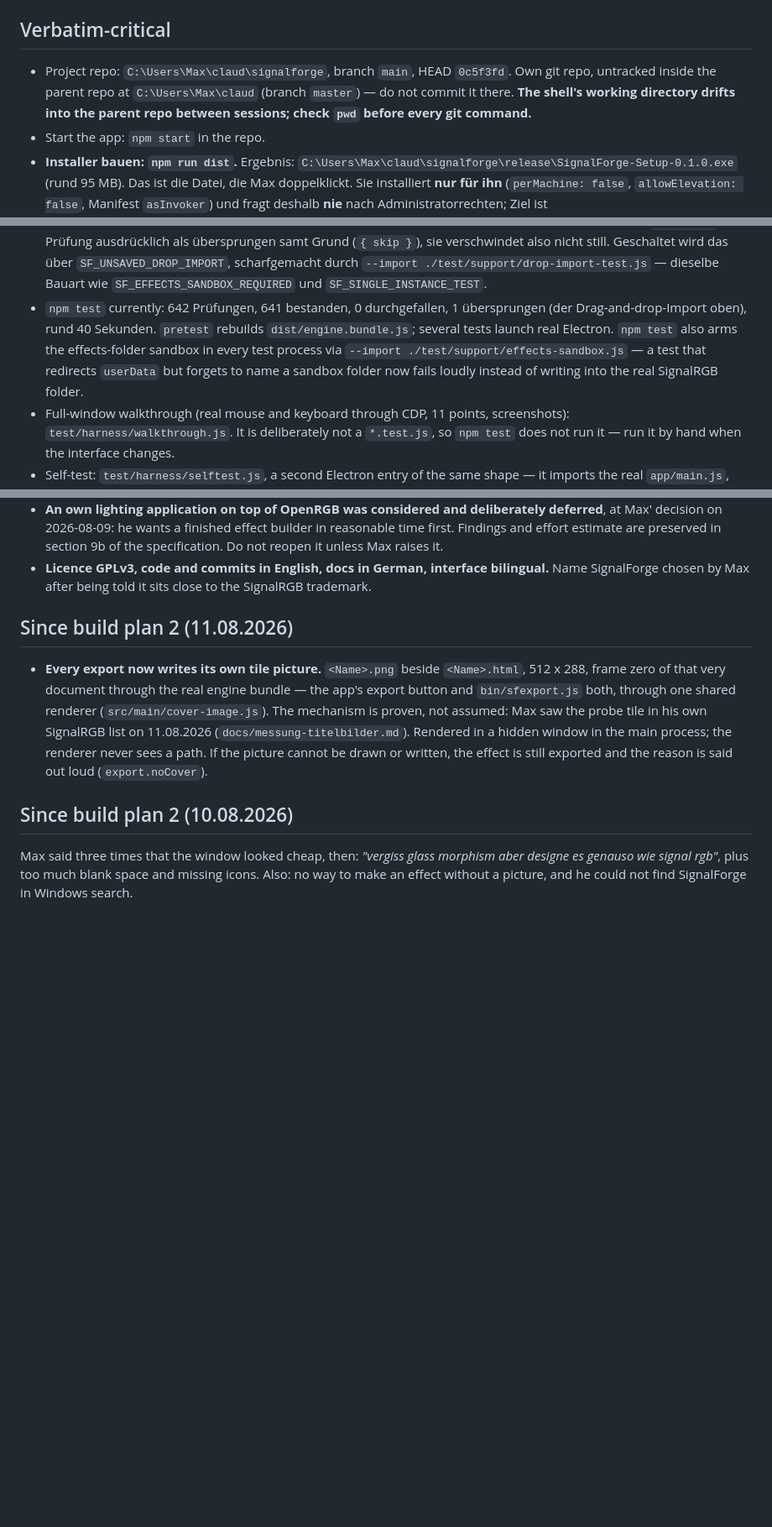
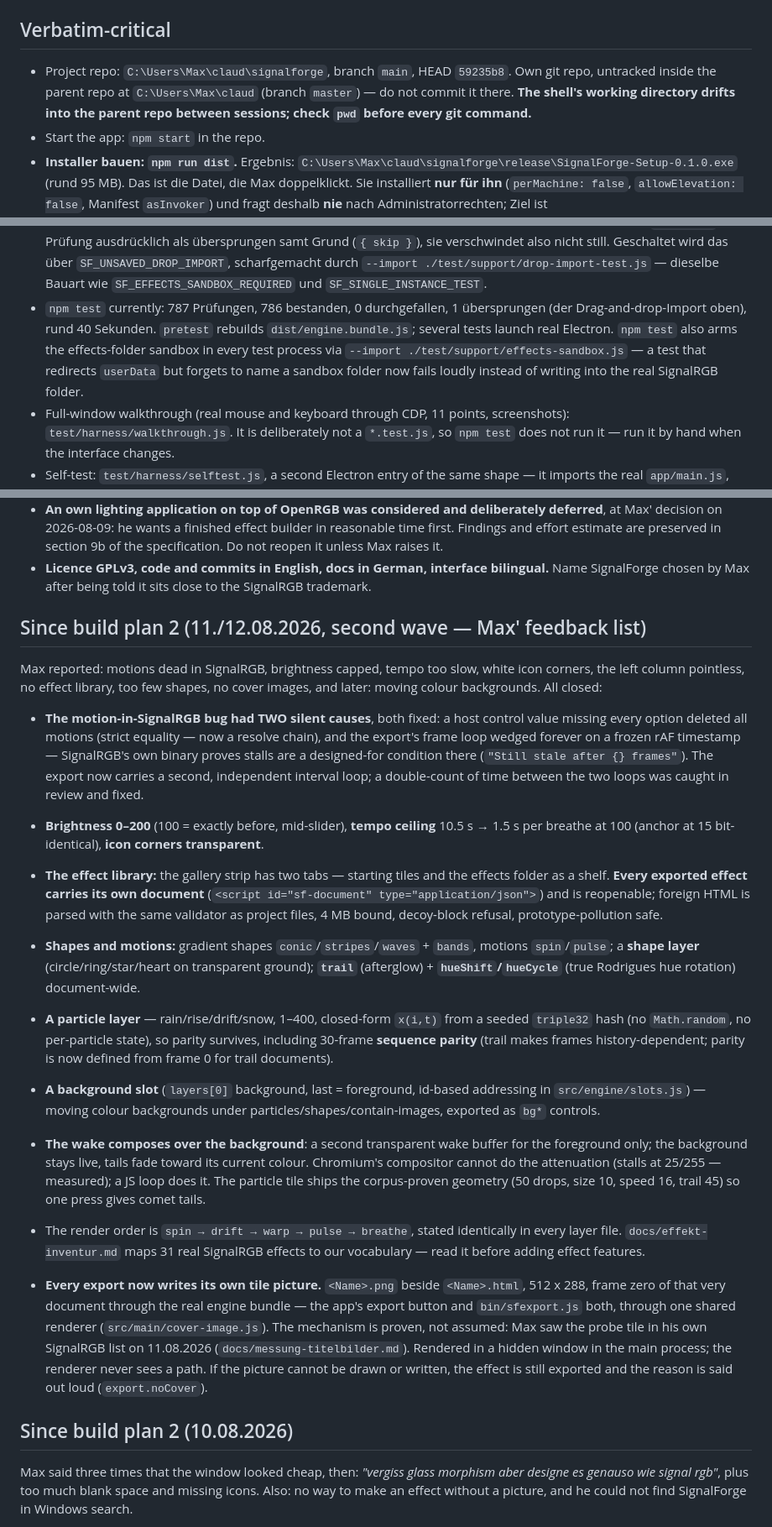
Before and after one commit to flowerpot-byte/SignalForge, a Markdown page: SNAPSHOT.md, 3 parts joined by grey strips. Shown at 84% size. GitHub-like rendering; blank space fills up the shorter version.

Commit message:
docs: SNAPSHOT after the feedback wave -- particles, backgrounds, wake, library

```diff
--- a/SNAPSHOT.md
+++ b/SNAPSHOT.md
@@ -8,7 +8,7 @@ Read `C:\Users\Max\claud\signalforge\README.md` for the public description, `C:\
 
 ## Verbatim-critical
 
-- Project repo: `C:\Users\Max\claud\signalforge`, branch `main`, HEAD `0c5f3fd`. Own git repo, untracked inside the parent repo at `C:\Users\Max\claud` (branch `master`) — do not commit it there. **The shell's working directory drifts into the parent repo between sessions; check `pwd` before every git command.**
+- Project repo: `C:\Users\Max\claud\signalforge`, branch `main`, HEAD `59235b8`. Own git repo, untracked inside the parent repo at `C:\Users\Max\claud` (branch `master`) — do not commit it there. **The shell's working directory drifts into the parent repo between sessions; check `pwd` before every git command.**
 - Start the app: `npm start` in the repo.
 - **Installer bauen: `npm run dist`.** Ergebnis: `C:\Users\Max\claud\signalforge\release\SignalForge-Setup-0.1.0.exe` (rund 95 MB). Das ist die Datei, die Max doppelklickt. Sie installiert **nur für ihn** (`perMachine: false`, `allowElevation: false`, Manifest `asInvoker`) und fragt deshalb **nie** nach Administratorrechten; Ziel ist `%LOCALAPPDATA%\Programs\SignalForge`. Sie legt einen Startmenü-Eintrag an (darum ist die App danach in der Windows-Suche zu finden) und eine Desktop-Verknüpfung. Die Desktop-Verknüpfung abschalten: `"createDesktopShortcut": false` im `build.nsis`-Block der `package.json` — eine Zeile.
 - Nur das entpackte Programm ohne Installer bauen (schneller, zum Prüfen): `npm run dist:dir` → `release\win-unpacked\SignalForge.exe`. `release/` ist gitignored. Beide Skripte bauen vorher `dist/engine.bundle.js` (`predist` / `predist:dir`) — ohne das Bündel ist die App kaputt.
@@ -22,7 +22,7 @@ Read `C:\Users\Max\claud\signalforge\README.md` for the public description, `C:\
 - Extract a task brief: `C:\Users\Max\.claude\plugins\cache\superpowers-marketplace\superpowers\6.1.1\skills\subagent-driven-development\scripts\task-brief <plan> <n>`
 - Generate a review diff: `C:\Users\Max\.claude\plugins\cache\superpowers-marketplace\superpowers\6.1.1\skills\subagent-driven-development\scripts\review-package <base> <head>`
 - **`npm test` zeigt kein Fenster mehr.** Alle Testläufe fahren die App in einem nie angezeigten Fenster (`windowDisplay.show = false` plus Frame-Pumpe, siehe `test/harness/shots.js`). Die eine Prüfung, die dafür ein sichtbares Fenster braucht — eine Bilddatei per Drag-and-drop auf die Vorschau, weil Chromiums Drag-Pipeline ein verstecktes Fenster nicht bedient — läuft nur auf Zuruf: **`npm run test:import`** führt die komplette Testreihe **einschließlich** dieser Prüfung aus und zeigt dabei für ein paar Sekunden das Fenster. Ohne sie meldet `node:test` die Prüfung ausdrücklich als übersprungen samt Grund (`{ skip }`), sie verschwindet also nicht still. Geschaltet wird das über `SF_UNSAVED_DROP_IMPORT`, scharfgemacht durch `--import ./test/support/drop-import-test.js` — dieselbe Bauart wie `SF_EFFECTS_SANDBOX_REQUIRED` und `SF_SINGLE_INSTANCE_TEST`.
-- `npm test` currently: 642 Prüfungen, 641 bestanden, 0 durchgefallen, 1 übersprungen (der Drag-and-drop-Import oben), rund 40 Sekunden. `pretest` rebuilds `dist/engine.bundle.js`; several tests launch real Electron. `npm test` also arms the effects-folder sandbox in every test process via `--import ./test/support/effects-sandbox.js` — a test that redirects `userData` but forgets to name a sandbox folder now fails loudly instead of writing into the real SignalRGB folder.
+- `npm test` currently: 787 Prüfungen, 786 bestanden, 0 durchgefallen, 1 übersprungen (der Drag-and-drop-Import oben), rund 40 Sekunden. `pretest` rebuilds `dist/engine.bundle.js`; several tests launch real Electron. `npm test` also arms the effects-folder sandbox in every test process via `--import ./test/support/effects-sandbox.js` — a test that redirects `userData` but forgets to name a sandbox folder now fails loudly instead of writing into the real SignalRGB folder.
 - Full-window walkthrough (real mouse and keyboard through CDP, 11 points, screenshots): `test/harness/walkthrough.js`. It is deliberately not a `*.test.js`, so `npm test` does not run it — run it by hand when the interface changes.
 - Self-test: `test/harness/selftest.js`, a second Electron entry of the same shape — it imports the real `app/main.js`, drives the window it opens, and prints one line of JSON that `test/app/boot.test.js` judges. Both harnesses share one driver, `test/harness/driver.js`. Until 10.08.2026 this driver lived inside `app/main.js` behind `SF_SELFTEST`; that variable is gone, running the file is the signal.
 - Prototype kept for reference only, do not develop: `C:\Users\Max\claud\signalrgb-effekt`
@@ -46,7 +46,18 @@ Nothing is running in the background. The loopback probe server on port 47821 wa
 - **An own lighting application on top of OpenRGB was considered and deliberately deferred**, at Max' decision on 2026-08-09: he wants a finished effect builder in reasonable time first. Findings and effort estimate are preserved in section 9b of the specification. Do not reopen it unless Max raises it.
 - **Licence GPLv3, code and commits in English, docs in German, interface bilingual.** Name SignalForge chosen by Max after being told it sits close to the SignalRGB trademark.
 
-## Since build plan 2 (11.08.2026)
+## Since build plan 2 (11./12.08.2026, second wave — Max' feedback list)
+
+Max reported: motions dead in SignalRGB, brightness capped, tempo too slow, white icon corners, the left column pointless, no effect library, too few shapes, no cover images, and later: moving colour backgrounds. All closed:
+
+- **The motion-in-SignalRGB bug had TWO silent causes**, both fixed: a host control value missing every option deleted all motions (strict equality — now a resolve chain), and the export's frame loop wedged forever on a frozen rAF timestamp — SignalRGB's own binary proves stalls are a designed-for condition there (`"Still stale after {} frames"`). The export now carries a second, independent interval loop; a double-count of time between the two loops was caught in review and fixed.
+- **Brightness 0–200** (100 = exactly before, mid-slider), **tempo ceiling** 10.5 s → 1.5 s per breathe at 100 (anchor at 15 bit-identical), **icon corners transparent**.
+- **The effect library:** the gallery strip has two tabs — starting tiles and the effects folder as a shelf. **Every exported effect carries its own document** (`<script id="sf-document" type="application/json">`) and is reopenable; foreign HTML is parsed with the same validator as project files, 4 MB bound, decoy-block refusal, prototype-pollution safe.
+- **Shapes and motions:** gradient shapes `conic`/`stripes`/`waves` + `bands`, motions `spin`/`pulse`; a **shape layer** (circle/ring/star/heart on transparent ground); **`trail`** (afterglow) + **`hueShift`/`hueCycle`** (true Rodrigues hue rotation) document-wide.
+- **A particle layer** — rain/rise/drift/snow, 1–400, closed-form `x(i,t)` from a seeded `triple32` hash (no `Math.random`, no per-particle state), so parity survives, including 30-frame **sequence parity** (trail makes frames history-dependent; parity is now defined from frame 0 for trail documents).
+- **A background slot** (`layers[0]` background, last = foreground, id-based addressing in `src/engine/slots.js`) — moving colour backgrounds under particles/shapes/contain-images, exported as `bg*` controls.
+- **The wake composes over the background**: a second transparent wake buffer for the foreground only; the background stays live, tails fade toward its current colour. Chromium's compositor cannot do the attenuation (stalls at 25/255 — measured); a JS loop does it. The particle tile ships the corpus-proven geometry (50 drops, size 10, speed 16, trail 45) so one press gives comet tails.
+- The render order is `spin → drift → warp → pulse → breathe`, stated identically in every layer file. `docs/effekt-inventur.md` maps 31 real SignalRGB effects to our vocabulary — read it before adding effect features.
 
 - **Every export now writes its own tile picture.** `<Name>.png` beside `<Name>.html`, 512 x 288, frame zero of that very document through the real engine bundle — the app's export button and `bin/sfexport.js` both, through one shared renderer (`src/main/cover-image.js`). The mechanism is proven, not assumed: Max saw the probe tile in his own SignalRGB list on 11.08.2026 (`docs/messung-titelbilder.md`). Rendered in a hidden window in the main process; the renderer never sees a path. If the picture cannot be drawn or written, the effect is still exported and the reason is said out loud (`export.noCover`).
 
```
